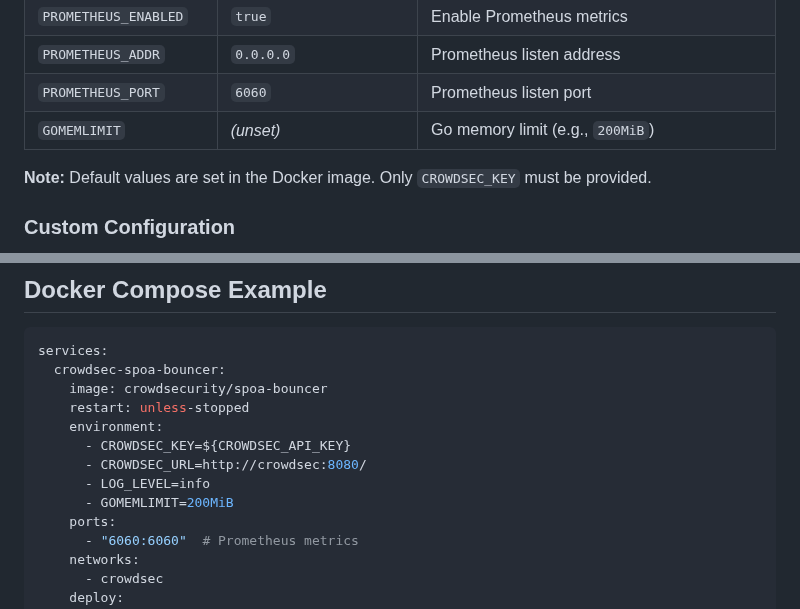
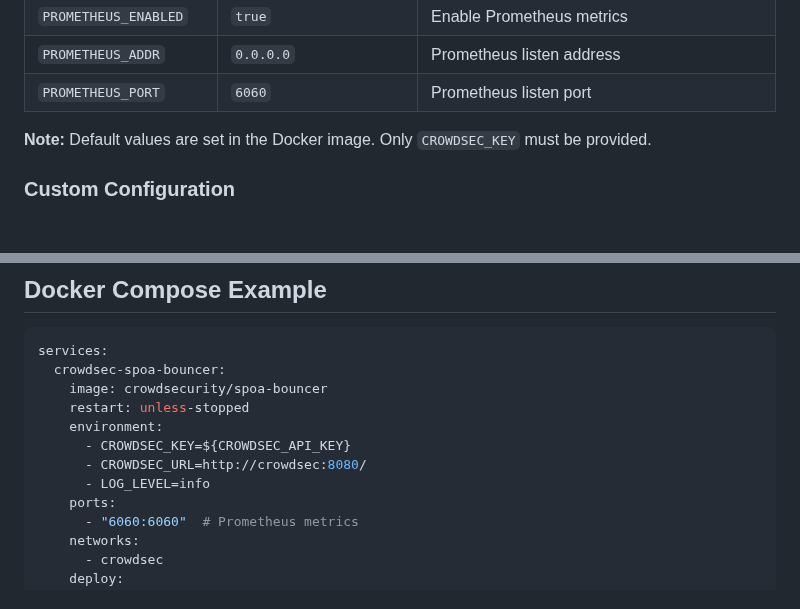
Before and after one commit to crowdsecurity/cs-haproxy-spoa-bouncer, a Markdown page: docker/README.md, 2 parts joined by grey strips. GitHub-like rendering; blank space fills up the shorter version.

Commit message:
docs: remove GOMEMLIMIT from README examples

```diff
--- a/docker/README.md
+++ b/docker/README.md
@@ -42,7 +42,6 @@ The Docker image uses a configuration file optimized for containers with extensi
 | `PROMETHEUS_ENABLED` | `true` | Enable Prometheus metrics |
 | `PROMETHEUS_ADDR` | `0.0.0.0` | Prometheus listen address |
 | `PROMETHEUS_PORT` | `6060` | Prometheus listen port |
-| `GOMEMLIMIT` | *(unset)* | Go memory limit (e.g., `200MiB`) |
 
 **Note:** Default values are set in the Docker image. Only `CROWDSEC_KEY` must be provided.
 
@@ -89,7 +88,6 @@ services:
       - CROWDSEC_KEY=${CROWDSEC_API_KEY}
       - CROWDSEC_URL=http://crowdsec:8080/
       - LOG_LEVEL=info
-      - GOMEMLIMIT=200MiB
     ports:
       - "6060:6060"  # Prometheus metrics
     networks:
```
